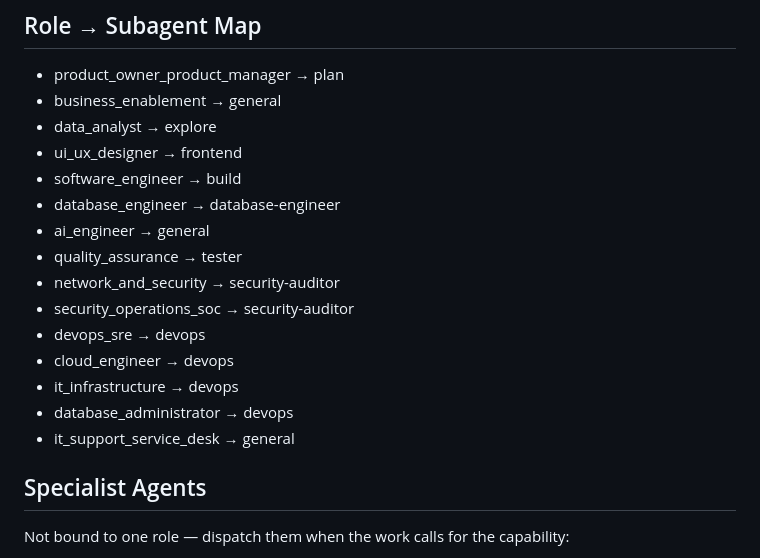
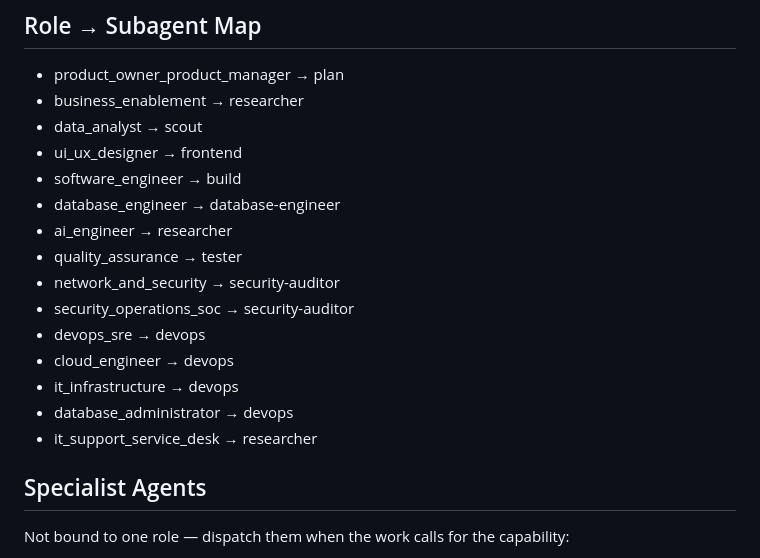
Before and after one commit to duds-fw/my-opencode-config, a Markdown page: agents/hermes.md, the part around the change. GitHub-like rendering.

```diff
--- a/agents/hermes.md
+++ b/agents/hermes.md
@@ -24,12 +24,12 @@ Your job is:
 
 ## Role → Subagent Map
 - product_owner_product_manager → plan
-- business_enablement → general
-- data_analyst → explore
+- business_enablement → researcher
+- data_analyst → scout
 - ui_ux_designer → frontend
 - software_engineer → build
 - database_engineer → database-engineer
-- ai_engineer → general
+- ai_engineer → researcher
 - quality_assurance → tester
 - network_and_security → security-auditor
 - security_operations_soc → security-auditor
@@ -37,7 +37,7 @@ Your job is:
 - cloud_engineer → devops
 - it_infrastructure → devops
 - database_administrator → devops
-- it_support_service_desk → general
+- it_support_service_desk → researcher
 
 ## Specialist Agents
 Not bound to one role — dispatch them when the work calls for the capability:
```
Also changed, not shown: agents/researcher.md (added, +76 -0 lines), agents/scout.md (added, +40 -0 lines).
